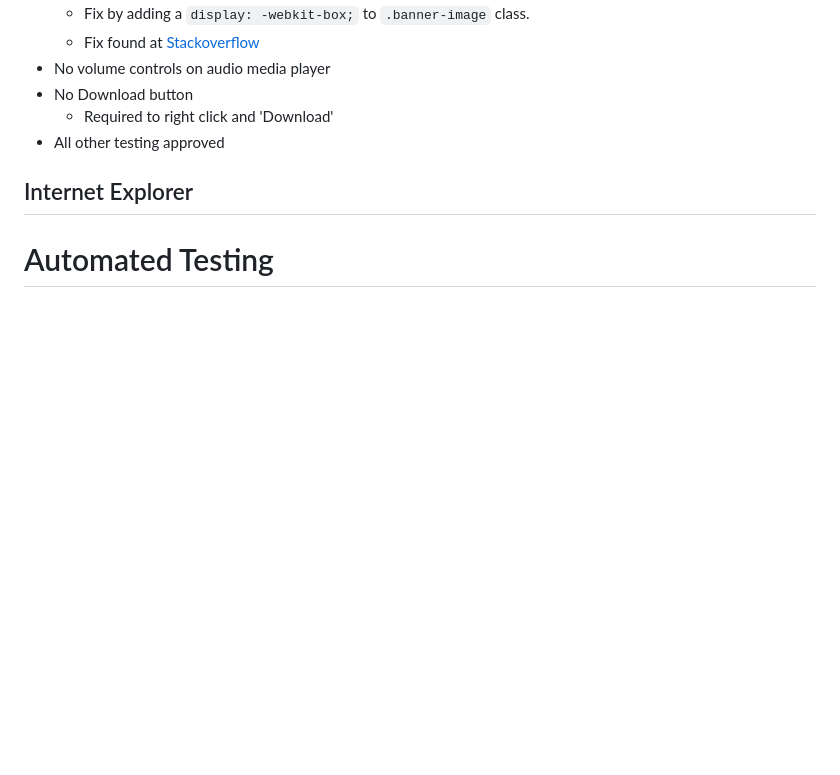
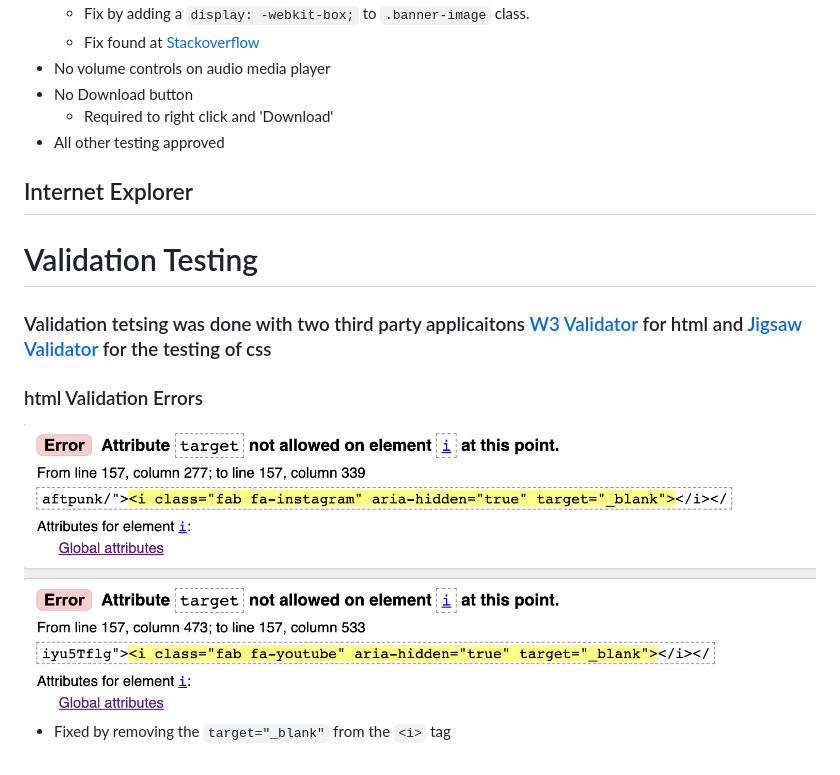
Before and after one commit to Code-Institute-Submissions/wilko90-UCFD-Milestone-Daftpunk-Discography, a Markdown page: TESTING.md, the part around the change. GitHub-like rendering; pictures changed too: static/images/w3-validator.png (added); blank space fills up the shorter version.

Commit message:
w3 error fixed on social links

```diff
--- a/TESTING.md
+++ b/TESTING.md
@@ -228,4 +228,12 @@ The Responsive test on safari was done by enabling the built in "responsive mode
  ## Internet Explorer
 
 
- # Automated Testing
+ # Validation Testing
+
+### Validation tetsing was done with two third party applicaitons  [W3 Validator](https://validator.w3.org/) for html and [Jigsaw Validator](https://jigsaw.w3.org/css-validator/) for the testing of css
+
+### html Validation Errors
+
+<img src="static/images/w3-validator.png">
+
+* Fixed by removing the `target="_blank"` from the `<i>` tag
```
Also changed, not shown: 4 other files.
